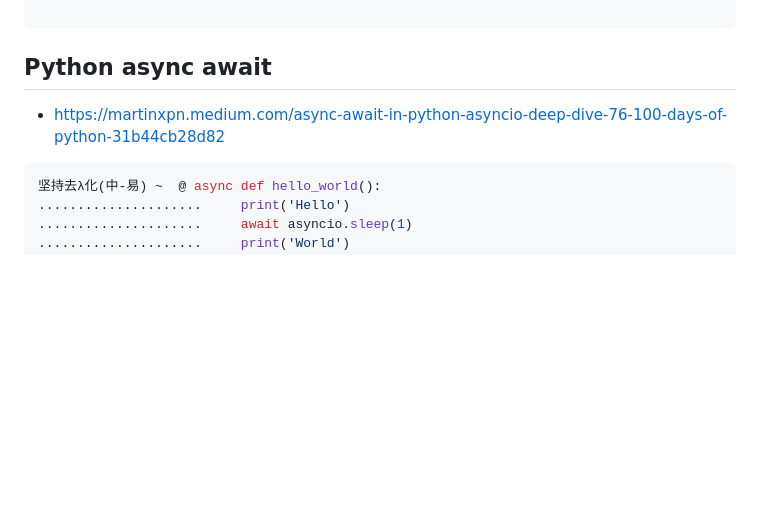
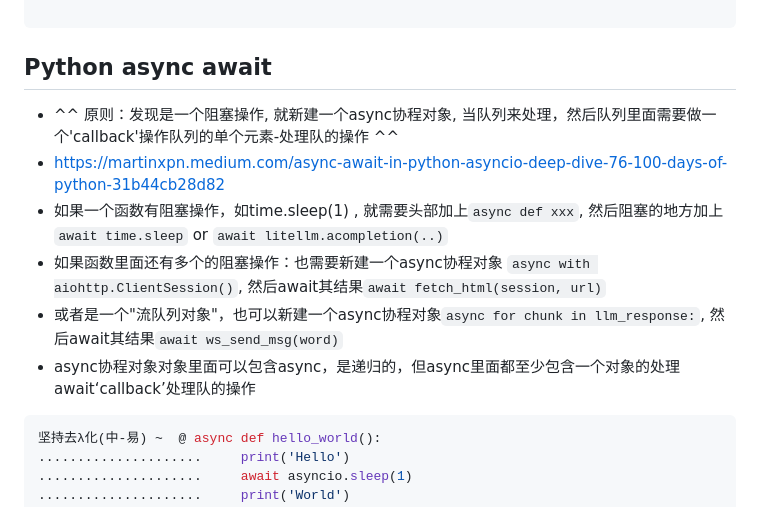
Before and after one commit to xlisp/jim-emacs-fun-py, a Markdown page: README.md, the part around the change. Rendered like a GitHub page; blank space fills up the shorter version.

Commit message:
原则：发现是一个阻塞操作, 就新建一个async协程对象, 当队列来处理，然后队列里面需要做一个'callback'操作队列的单个元素-处理队的操作

````diff
--- a/README.md
+++ b/README.md
@@ -303,7 +303,12 @@ $ pytest  tests/test_min_max_test.py::test_min
 ```
 
 ## Python async await
+* ^^ 原则：发现是一个阻塞操作, 就新建一个async协程对象, 当队列来处理，然后队列里面需要做一个'callback'操作队列的单个元素-处理队的操作  ^^
 * https://martinxpn.medium.com/async-await-in-python-asyncio-deep-dive-76-100-days-of-python-31b44cb28d82
+*  如果一个函数有阻塞操作，如time.sleep(1) , 就需要头部加上`async def xxx`, 然后阻塞的地方加上`await time.sleep` or `await litellm.acompletion(..)`
+*  如果函数里面还有多个的阻塞操作：也需要新建一个async协程对象 `async with aiohttp.ClientSession()`, 然后await其结果`await fetch_html(session, url)`
+*  或者是一个"流队列对象"，也可以新建一个async协程对象`async for chunk in llm_response:`, 然后await其结果`await ws_send_msg(word)`
+*  async协程对象对象里面可以包含async，是递归的，但async里面都至少包含一个对象的处理await‘callback’处理队的操作
 ```python
 坚持去λ化(中-易) ~  @ async def hello_world():
 .....................     print('Hello')
````
